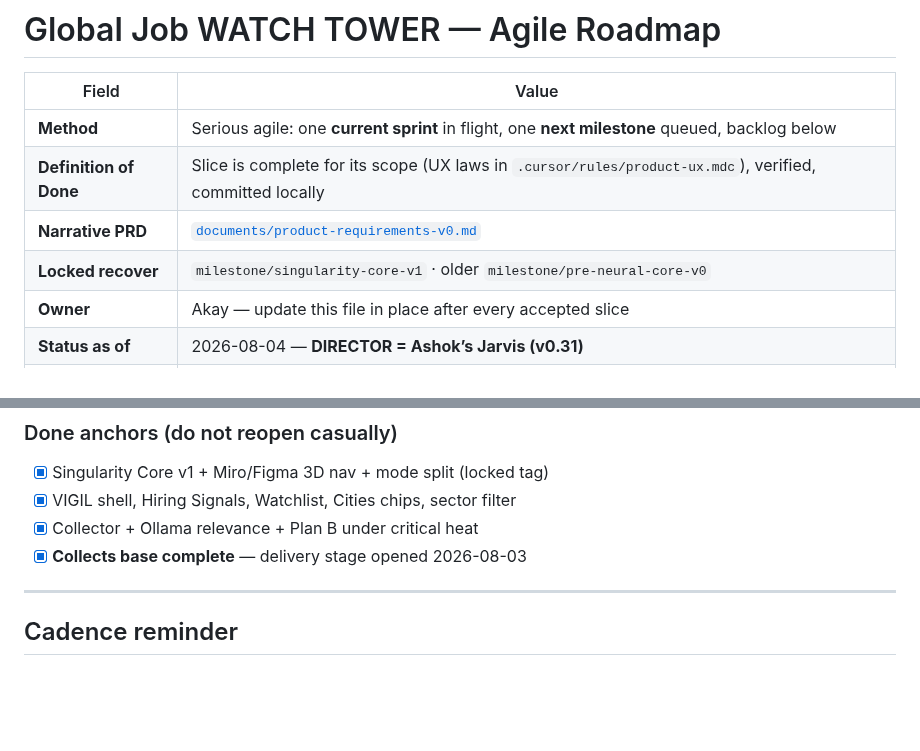
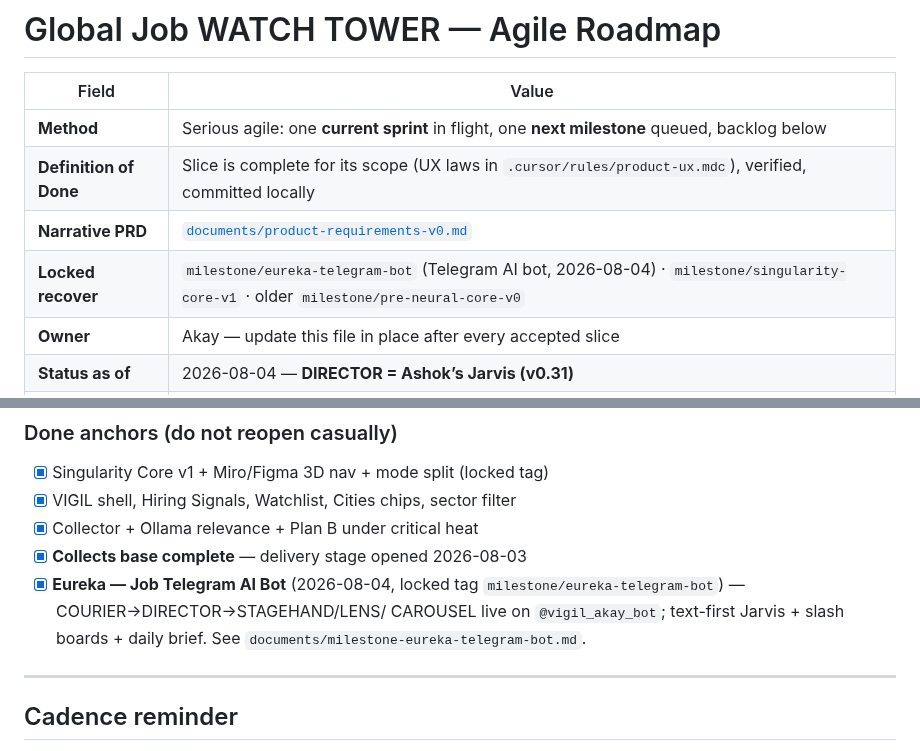
Before and after one commit to akayatgit/global-job-watch-tower, a Markdown page: documents/roadmap.md, 2 parts joined by grey strips. Rendered like a GitHub page; blank space fills up the shorter version.

```diff
--- a/documents/roadmap.md
+++ b/documents/roadmap.md
@@ -5,7 +5,7 @@
 | **Method** | Serious agile: one **current sprint** in flight, one **next milestone** queued, backlog below |
 | **Definition of Done** | Slice is complete for its scope (UX laws in `.cursor/rules/product-ux.mdc`), verified, committed locally |
 | **Narrative PRD** | [`documents/product-requirements-v0.md`](./product-requirements-v0.md) |
-| **Locked recover** | `milestone/singularity-core-v1` · older `milestone/pre-neural-core-v0` |
+| **Locked recover** | `milestone/eureka-telegram-bot` (Telegram AI bot, 2026-08-04) · `milestone/singularity-core-v1` · older `milestone/pre-neural-core-v0` |
 | **Owner** | Akay — update this file in place after every accepted slice |
 | **Status as of** | 2026-08-04 — **DIRECTOR = Ashok’s Jarvis (v0.31)** |
 | **Stage lock** | **Collects = base complete** → **Map with Students** (DIRECTOR skit + Carousel) → **Predict for Government** (next) |
@@ -110,6 +110,10 @@ Then: Intelligence Automation = Job Market Analysis → Carousel that reaches em
 - [x] VIGIL shell, Hiring Signals, Watchlist, Cities chips, sector filter
 - [x] Collector + Ollama relevance + Plan B under critical heat
 - [x] **Collects base complete** — delivery stage opened 2026-08-03
+- [x] **Eureka — Job Telegram AI Bot** (2026-08-04, locked tag
+      `milestone/eureka-telegram-bot`) — COURIER→DIRECTOR→STAGEHAND/LENS/
+      CAROUSEL live on `@vigil_akay_bot`; text-first Jarvis + slash boards +
+      daily brief. See `documents/milestone-eureka-telegram-bot.md`.
 
 ---
 
```
Also changed, not shown: documents/milestone-eureka-telegram-bot.md (added, +51 -0 lines).
